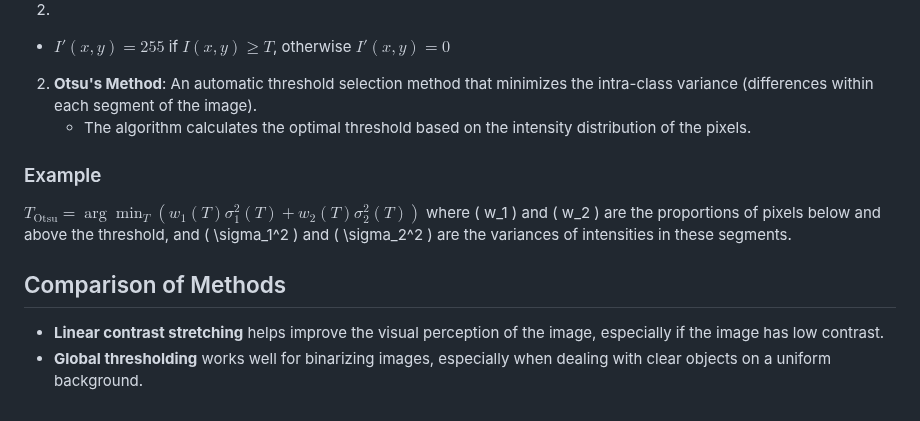
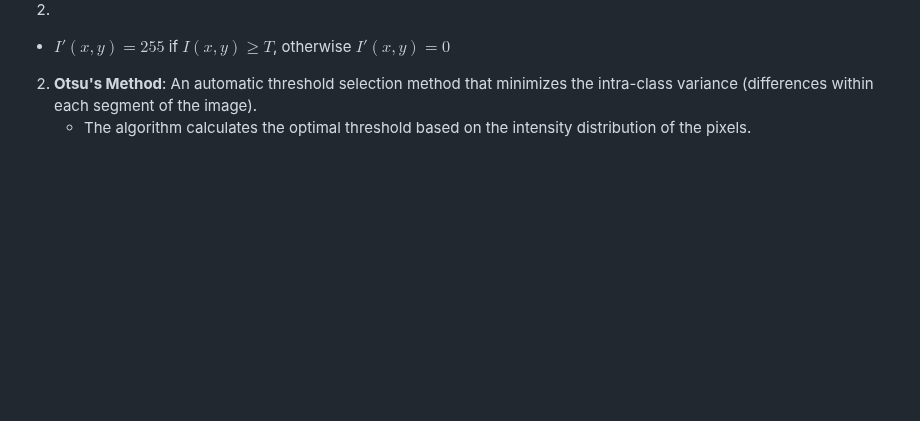
Before and after one commit to TemaBlag/Computer-Graphics, a Markdown page: lab2/README.md, the part around the change. Rendered like a GitHub page; blank space fills up the shorter version.

```diff
--- a/lab2/README.md
+++ b/lab2/README.md
@@ -62,11 +62,3 @@ Global thresholding is used for image segmentation, where pixels are transformed
 
 2. **Otsu's Method**: An automatic threshold selection method that minimizes the intra-class variance (differences within each segment of the image).
     - The algorithm calculates the optimal threshold based on the intensity distribution of the pixels.
-
-### Example
-$T_{\text{Otsu}} = \arg\min_T \left( w_1(T) \sigma_1^2(T) + w_2(T) \sigma_2^2(T) \right)$
-where \( w_1 \) and \( w_2 \) are the proportions of pixels below and above the threshold, and \( \sigma_1^2 \) and \( \sigma_2^2 \) are the variances of intensities in these segments.
-
-## Comparison of Methods
-- **Linear contrast stretching** helps improve the visual perception of the image, especially if the image has low contrast.
-- **Global thresholding** works well for binarizing images, especially when dealing with clear objects on a uniform background.
```
